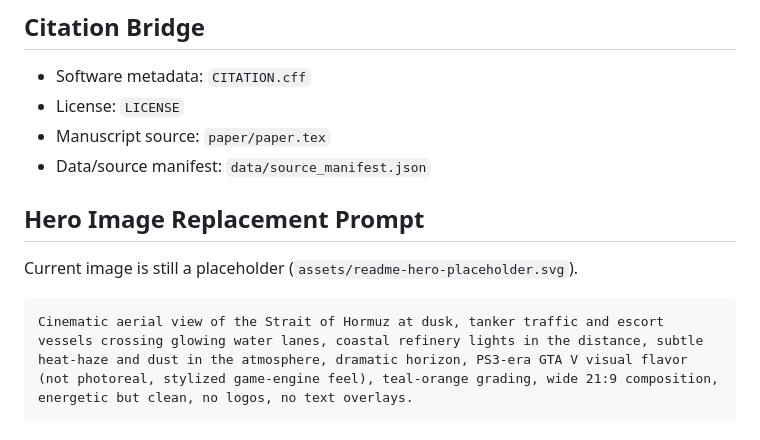
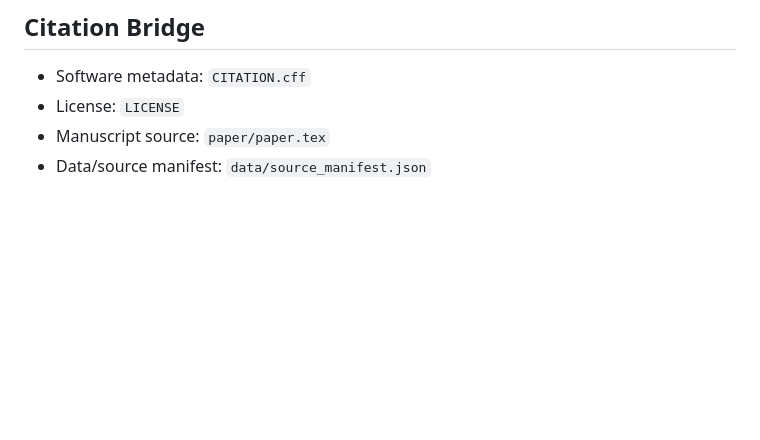
Before and after one commit to farukalpay/hormuz-tectonochemical-engine, a Markdown page: README.md, the part around the change. Drawn GitHub-style; blank space fills up the shorter version.

````diff
--- a/README.md
+++ b/README.md
@@ -168,11 +168,3 @@ docker run --rm -it hte-mcp
 - License: `LICENSE`
 - Manuscript source: `paper/paper.tex`
 - Data/source manifest: `data/source_manifest.json`
-
-## Hero Image Replacement Prompt
-
-Current image is still a placeholder (`assets/readme-hero-placeholder.svg`).
-
-```text
-Cinematic aerial view of the Strait of Hormuz at dusk, tanker traffic and escort vessels crossing glowing water lanes, coastal refinery lights in the distance, subtle heat-haze and dust in the atmosphere, dramatic horizon, PS3-era GTA V visual flavor (not photoreal, stylized game-engine feel), teal-orange grading, wide 21:9 composition, energetic but clean, no logos, no text overlays.
-```
````
